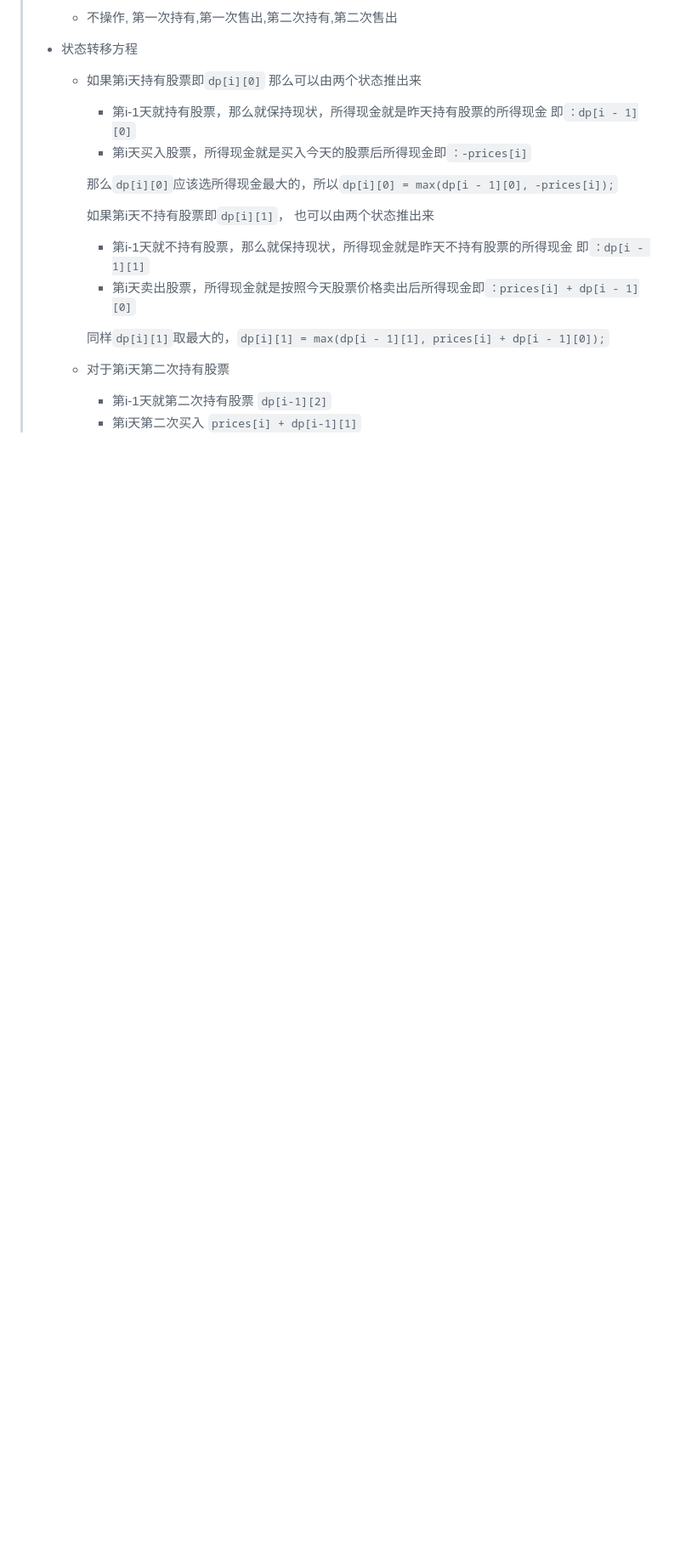
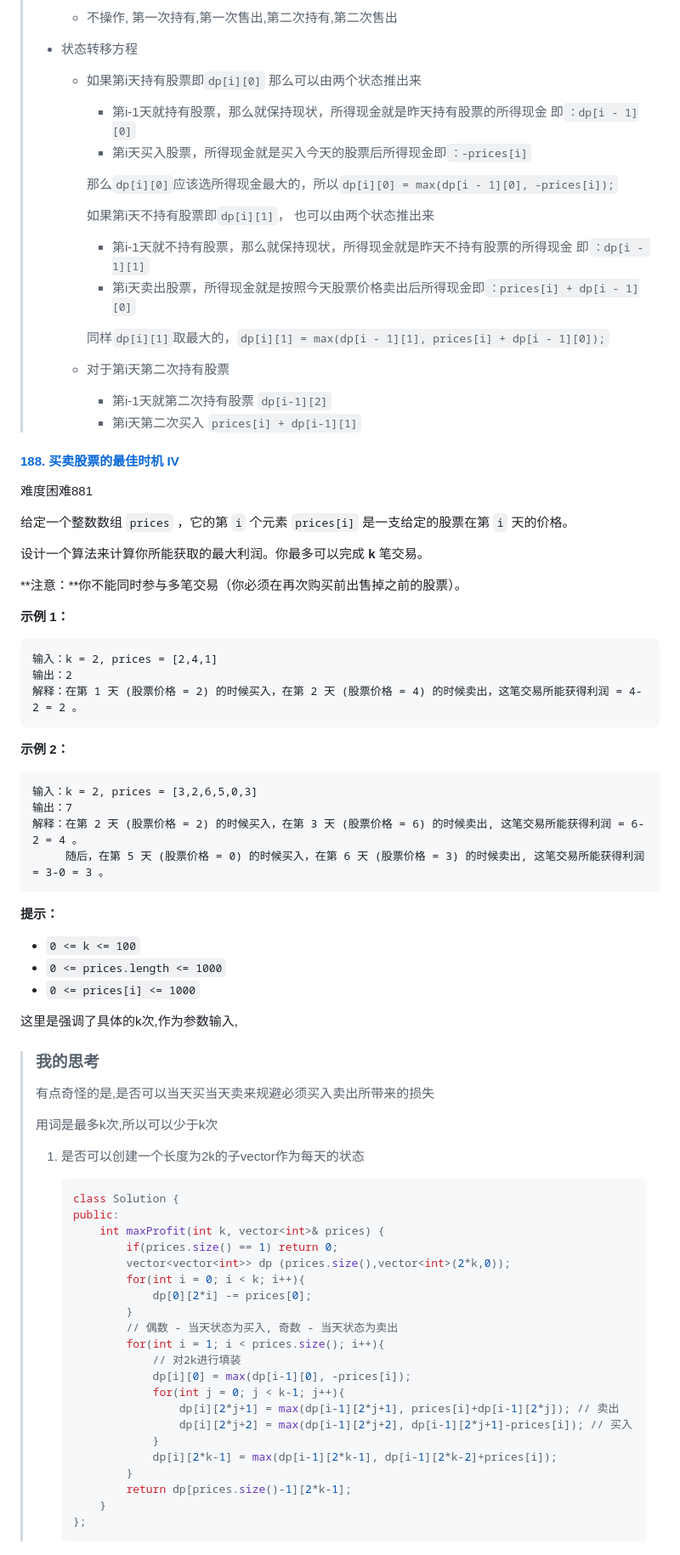
Before and after one commit to han-YYDS/notes, a Markdown page: 刷题/动态规划.md, the part around the change printed below. Shown: that part at 85% size. Drawn GitHub-style; blank space fills up the shorter version.

Commit message:
1, 提交人: han, 提交时间: 2023-03-10 08:45:18

````diff
--- a/刷题/动态规划.md
+++ b/刷题/动态规划.md
@@ -3222,3 +3222,96 @@ public:
 >
 >     - 第i-1天就第二次持有股票 `dp[i-1][2]`
 >     - 第i天第二次买入 `prices[i] + dp[i-1][1]`
+
+
+
+
+
+
+
+
+
+
+
+
+
+
+
+
+
+#### [188. 买卖股票的最佳时机 IV](https://leetcode.cn/problems/best-time-to-buy-and-sell-stock-iv/)
+
+难度困难881
+
+给定一个整数数组 `prices` ，它的第 `i` 个元素 `prices[i]` 是一支给定的股票在第 `i` 天的价格。
+
+设计一个算法来计算你所能获取的最大利润。你最多可以完成 **k** 笔交易。
+
+**注意：**你不能同时参与多笔交易（你必须在再次购买前出售掉之前的股票）。
+
+
+
+**示例 1：**
+
+```
+输入：k = 2, prices = [2,4,1]
+输出：2
+解释：在第 1 天 (股票价格 = 2) 的时候买入，在第 2 天 (股票价格 = 4) 的时候卖出，这笔交易所能获得利润 = 4-2 = 2 。
+```
+
+**示例 2：**
+
+```
+输入：k = 2, prices = [3,2,6,5,0,3]
+输出：7
+解释：在第 2 天 (股票价格 = 2) 的时候买入，在第 3 天 (股票价格 = 6) 的时候卖出, 这笔交易所能获得利润 = 6-2 = 4 。
+     随后，在第 5 天 (股票价格 = 0) 的时候买入，在第 6 天 (股票价格 = 3) 的时候卖出, 这笔交易所能获得利润 = 3-0 = 3 。
+```
+
+
+
+**提示：**
+
+- `0 <= k <= 100`
+- `0 <= prices.length <= 1000`
+- `0 <= prices[i] <= 1000`
+
+
+
+这里是强调了具体的k次,作为参数输入,
+
+
+
+> ### 我的思考
+>
+> 有点奇怪的是,是否可以当天买当天卖来规避必须买入卖出所带来的损失
+>
+> 用词是最多k次,所以可以少于k次
+>
+> 1. 是否可以创建一个长度为2k的子vector作为每天的状态
+>
+>    ```cpp
+>    class Solution {
+>    public:
+>        int maxProfit(int k, vector<int>& prices) {
+>            if(prices.size() == 1) return 0;
+>            vector<vector<int>> dp (prices.size(),vector<int>(2*k,0));
+>            for(int i = 0; i < k; i++){
+>                dp[0][2*i] -= prices[0];
+>            }
+>            // 偶数 - 当天状态为买入, 奇数 - 当天状态为卖出
+>            for(int i = 1; i < prices.size(); i++){
+>                // 对2k进行填装
+>                dp[i][0] = max(dp[i-1][0], -prices[i]);
+>                for(int j = 0; j < k-1; j++){
+>                    dp[i][2*j+1] = max(dp[i-1][2*j+1], prices[i]+dp[i-1][2*j]); // 卖出
+>                    dp[i][2*j+2] = max(dp[i-1][2*j+2], dp[i-1][2*j+1]-prices[i]); // 买入
+>                }
+>                dp[i][2*k-1] = max(dp[i-1][2*k-1], dp[i-1][2*k-2]+prices[i]);
+>            }
+>            return dp[prices.size()-1][2*k-1];
+>        }
+>    };
+>    ```
+>
+>
````
Also changed, not shown: other parts of 刷题/动态规划.md (+1 -1 lines).
